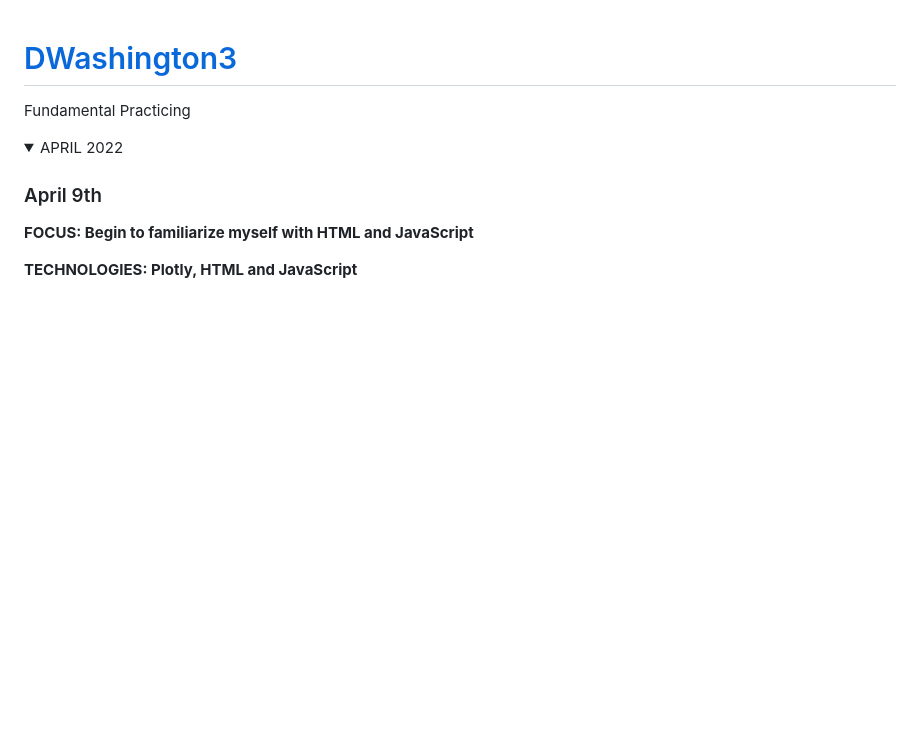
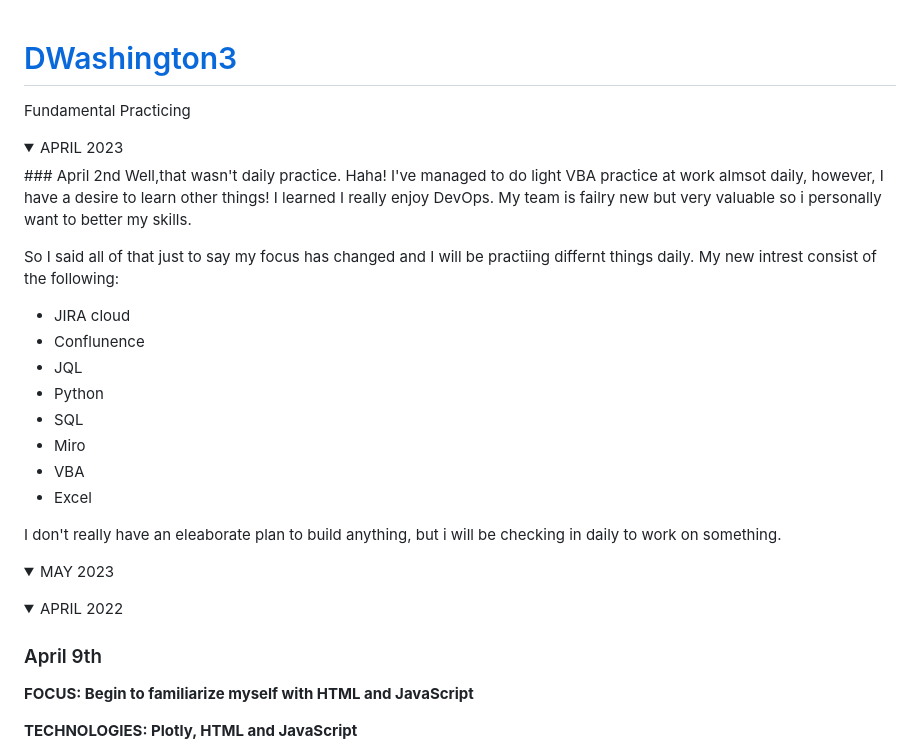
Before and after one commit to DWashington3/Daily_Practice, a Markdown page: README.md, the part around one of its changes. GitHub-like rendering; folded sections open; blank space fills up the shorter version.

Commit message:
New Interest defined

```diff
--- a/README.md
+++ b/README.md
@@ -1,5 +1,31 @@
 # [DWashington3](https://github.com/DWashington3)
 Fundamental Practicing
+
+</details>
+
+<details><summary> APRIL 2023 </summary>
+  <p>
+  ### April 2nd
+  Well,that wasn't daily practice. Haha! I've managed to do light VBA practice at work almsot daily, however, I have a desire to learn other things! I learned I really enjoy DevOps. My team is failry new but very valuable so i personally want to better my skills.
+
+  So I said all of that just to say my focus has changed and I will be practiing differnt things daily.
+  My new intrest consist of the following:
+ -  JIRA cloud
+ -  Conflunence
+ - JQL
+ - Python
+ - SQL
+  - Miro
+  -  VBA
+  - Excel
+
+  I don't really have an eleaborate plan to build anything,  but i will be checking in daily to work on something.
+  </p>
+</details>
+<details><summary> MAY 2023 </summary>
+  <p></p>
+</details>
+
 
 <details><summary> APRIL 2022 </summary>
 <p>
```
Also changed, not shown: other parts of README.md (+0 -8 lines).
